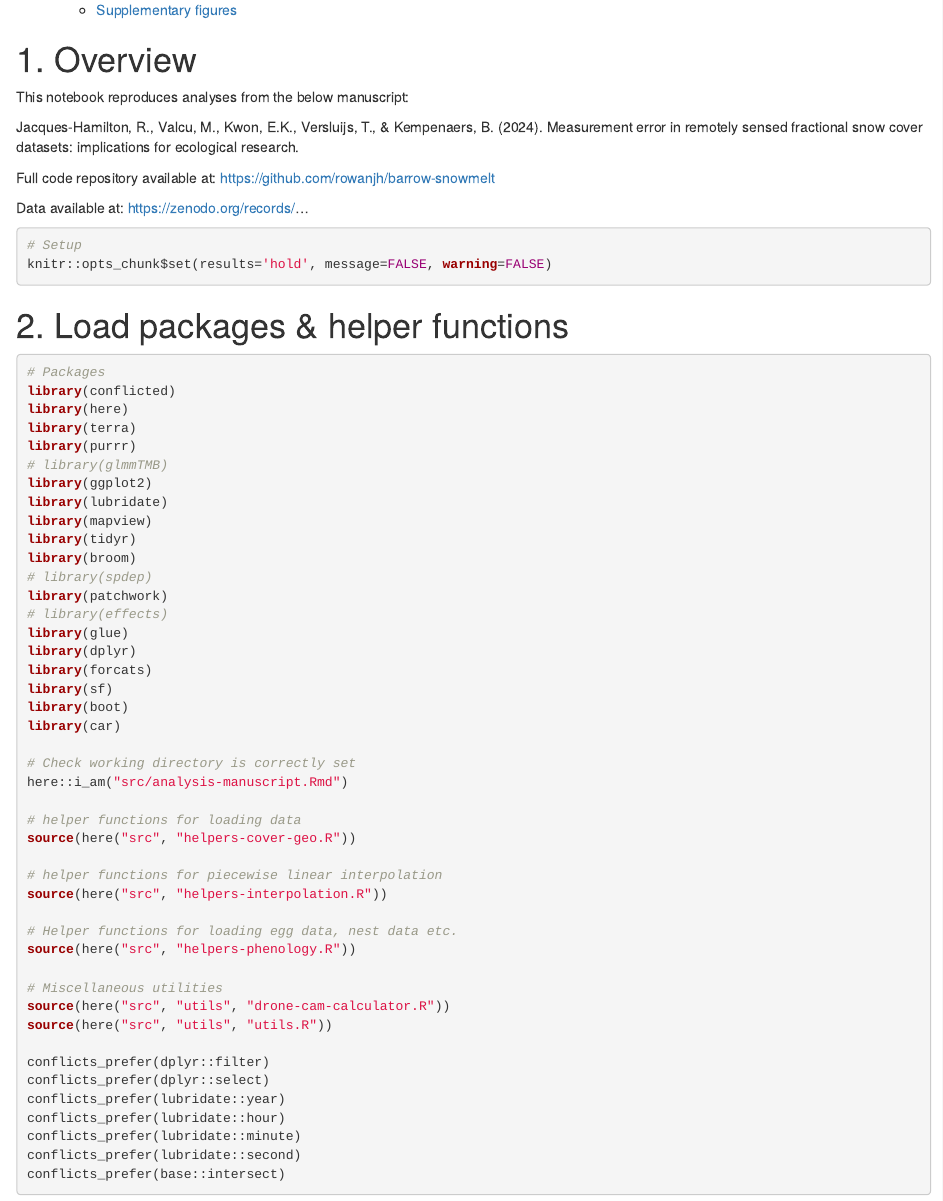
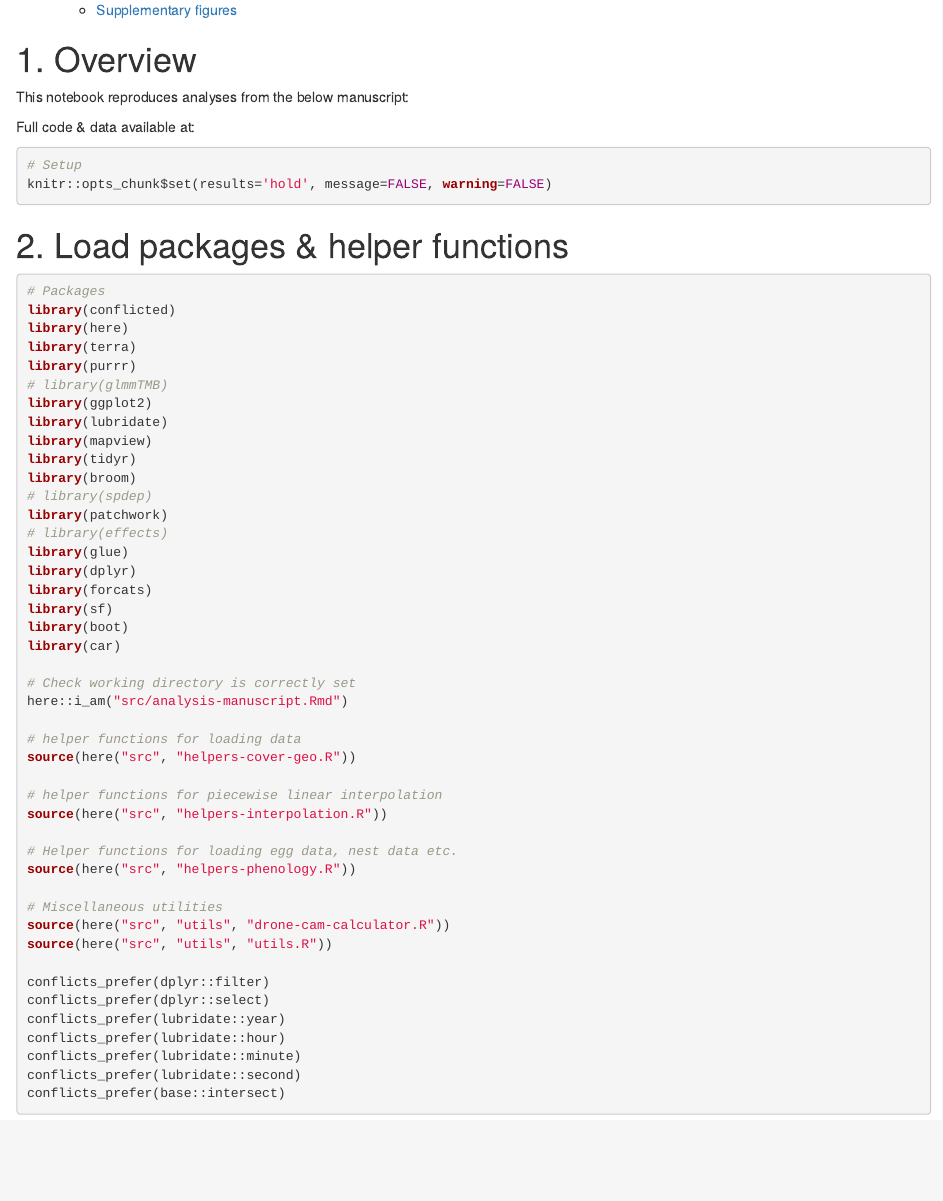
Before and after one commit to rowanjh/snow-measurement, an R Markdown document (src/analysis-manuscript.Rmd): the page in a window 1100 px wide, from 1240 px down. Rendered offline with R 4.5, knitr and Pandoc, with nearby package versions; some code elsewhere in the file could not run offline.

Commit message:
Anonymize

````diff
--- a/src/analysis-manuscript.Rmd
+++ b/src/analysis-manuscript.Rmd
@@ -9,14 +9,10 @@ output:
 # 1. Overview
 This notebook reproduces analyses from the below manuscript:
 
-Jacques-Hamilton, R., Valcu, M., Kwon, E.K., Versluijs, T., & Kempenaers, B. (2024). Measurement error in remotely sensed fractional snow cover datasets: implications for ecological research.
-
-Full code repository available at:
-https://github.com/rowanjh/barrow-snowmelt
-
-Data available at:
-https://zenodo.org/records/...
-
+<Anonymized>
+
+Full code & data available at:
+<Anonymized>
 
 ```{r}
 # Setup
````
Also changed, not shown: src/get-sat-data-batch.py (+1 -6 lines), src/get_sat_data_function.py (+1 -7 lines), src/process-drone-images.R (+1 -6 lines), src/process-sat-images.R (+1 -7 lines), src/runall.R (+2 -10 lines), README.md.
